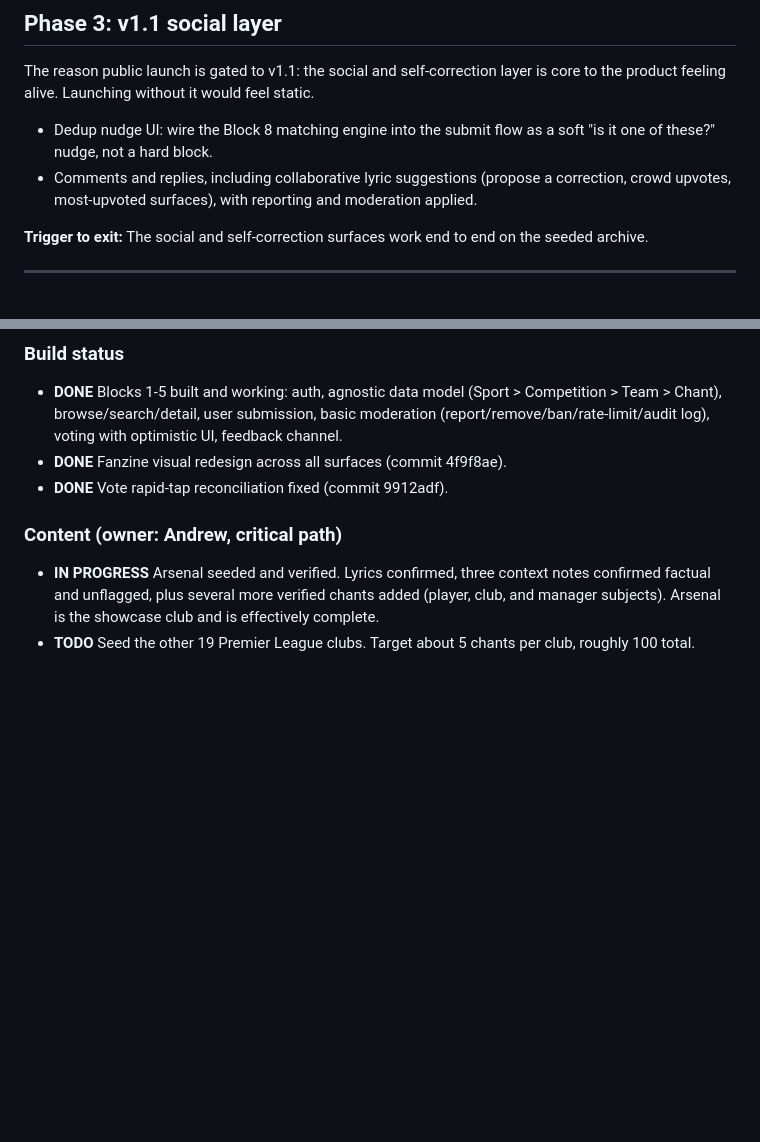
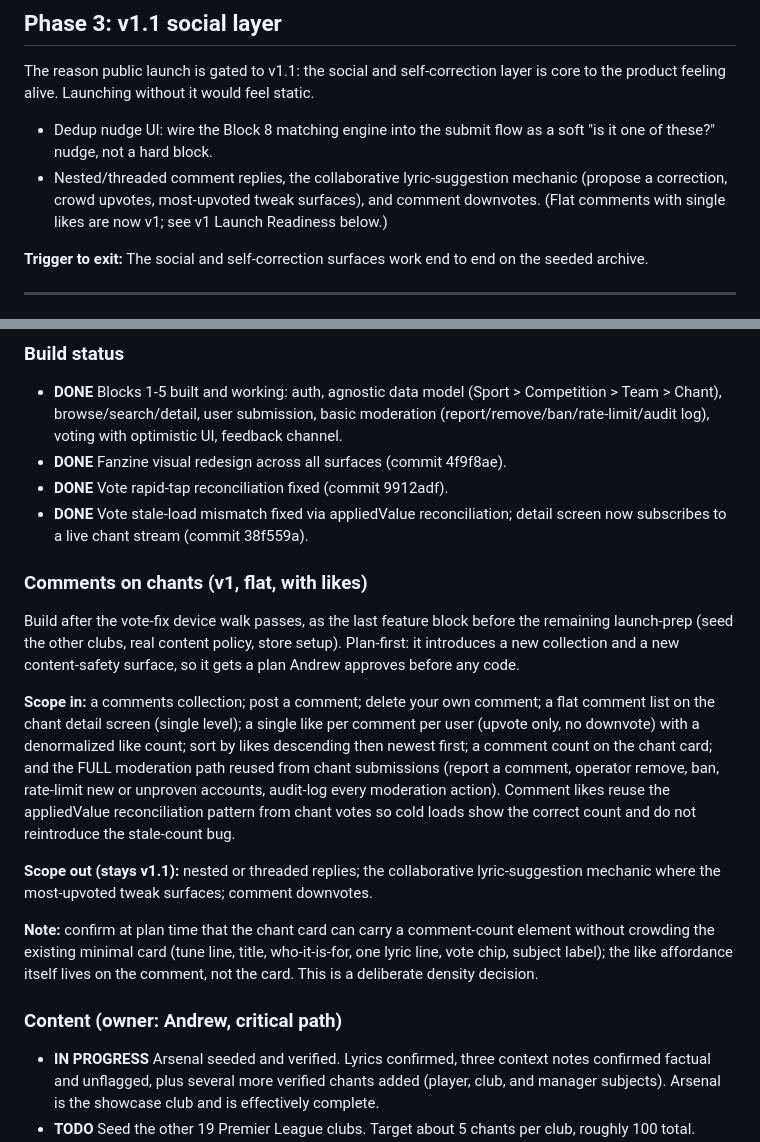
Before and after one commit to andrewbolaji/Chants, a Markdown page: docs/ROADMAP.md, 2 parts joined by grey strips. Rendered like a GitHub page; blank space fills up the shorter version.

Commit message:
Promote comments to v1 with flat scope and single-like ranking, decision and roadmap
Co-Authored-By: Claude Opus 4.6 (1M context) <noreply@anthropic.com>

```diff
--- a/docs/ROADMAP.md
+++ b/docs/ROADMAP.md
@@ -41,7 +41,7 @@ Around five verified, externally sourced, policy-checked chants per PL club for
 The reason public launch is gated to v1.1: the social and self-correction layer is core to the product feeling alive. Launching without it would feel static.
 
 - Dedup nudge UI: wire the Block 8 matching engine into the submit flow as a soft "is it one of these?" nudge, not a hard block.
-- Comments and replies, including collaborative lyric suggestions (propose a correction, crowd upvotes, most-upvoted surfaces), with reporting and moderation applied.
+- Nested/threaded comment replies, the collaborative lyric-suggestion mechanic (propose a correction, crowd upvotes, most-upvoted tweak surfaces), and comment downvotes. (Flat comments with single likes are now v1; see v1 Launch Readiness below.)
 
 **Trigger to exit:** The social and self-correction surfaces work end to end on the seeded archive.
 
@@ -82,6 +82,17 @@ Parallel track (not a v1 launch blocker): flip the GitHub repo public for job ap
 - **DONE** Blocks 1-5 built and working: auth, agnostic data model (Sport > Competition > Team > Chant), browse/search/detail, user submission, basic moderation (report/remove/ban/rate-limit/audit log), voting with optimistic UI, feedback channel.
 - **DONE** Fanzine visual redesign across all surfaces (commit 4f9f8ae).
 - **DONE** Vote rapid-tap reconciliation fixed (commit 9912adf).
+- **DONE** Vote stale-load mismatch fixed via appliedValue reconciliation; detail screen now subscribes to a live chant stream (commit 38f559a).
+
+### Comments on chants (v1, flat, with likes)
+
+Build after the vote-fix device walk passes, as the last feature block before the remaining launch-prep (seed the other clubs, real content policy, store setup). Plan-first: it introduces a new collection and a new content-safety surface, so it gets a plan Andrew approves before any code.
+
+**Scope in:** a comments collection; post a comment; delete your own comment; a flat comment list on the chant detail screen (single level); a single like per comment per user (upvote only, no downvote) with a denormalized like count; sort by likes descending then newest first; a comment count on the chant card; and the FULL moderation path reused from chant submissions (report a comment, operator remove, ban, rate-limit new or unproven accounts, audit-log every moderation action). Comment likes reuse the appliedValue reconciliation pattern from chant votes so cold loads show the correct count and do not reintroduce the stale-count bug.
+
+**Scope out (stays v1.1):** nested or threaded replies; the collaborative lyric-suggestion mechanic where the most-upvoted tweak surfaces; comment downvotes.
+
+**Note:** confirm at plan time that the chant card can carry a comment-count element without crowding the existing minimal card (tune line, title, who-it-is-for, one lyric line, vote chip, subject label); the like affordance itself lives on the comment, not the card. This is a deliberate density decision.
 
 ### Content (owner: Andrew, critical path)
 
```
Also changed, not shown: docs/DECISIONS.md (+1 -0 lines).
